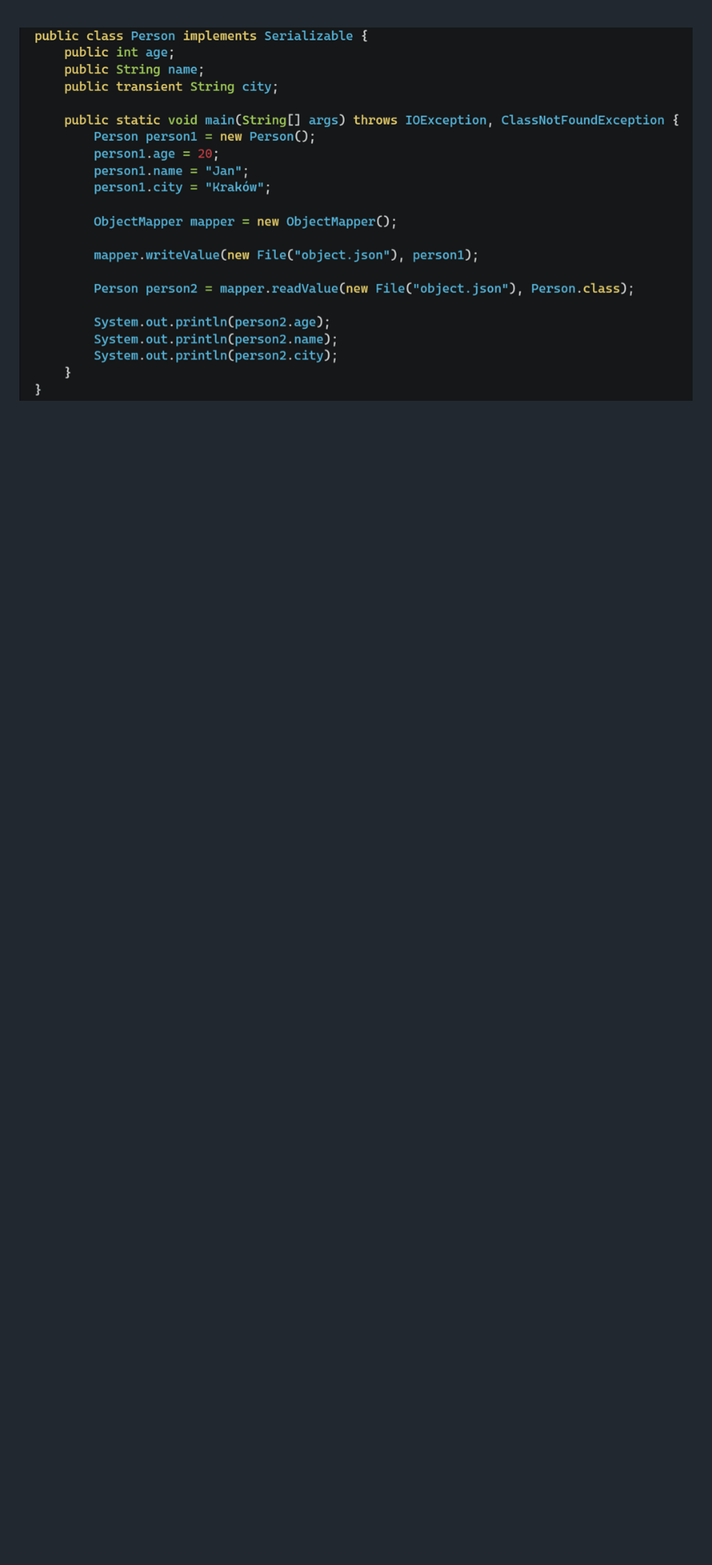
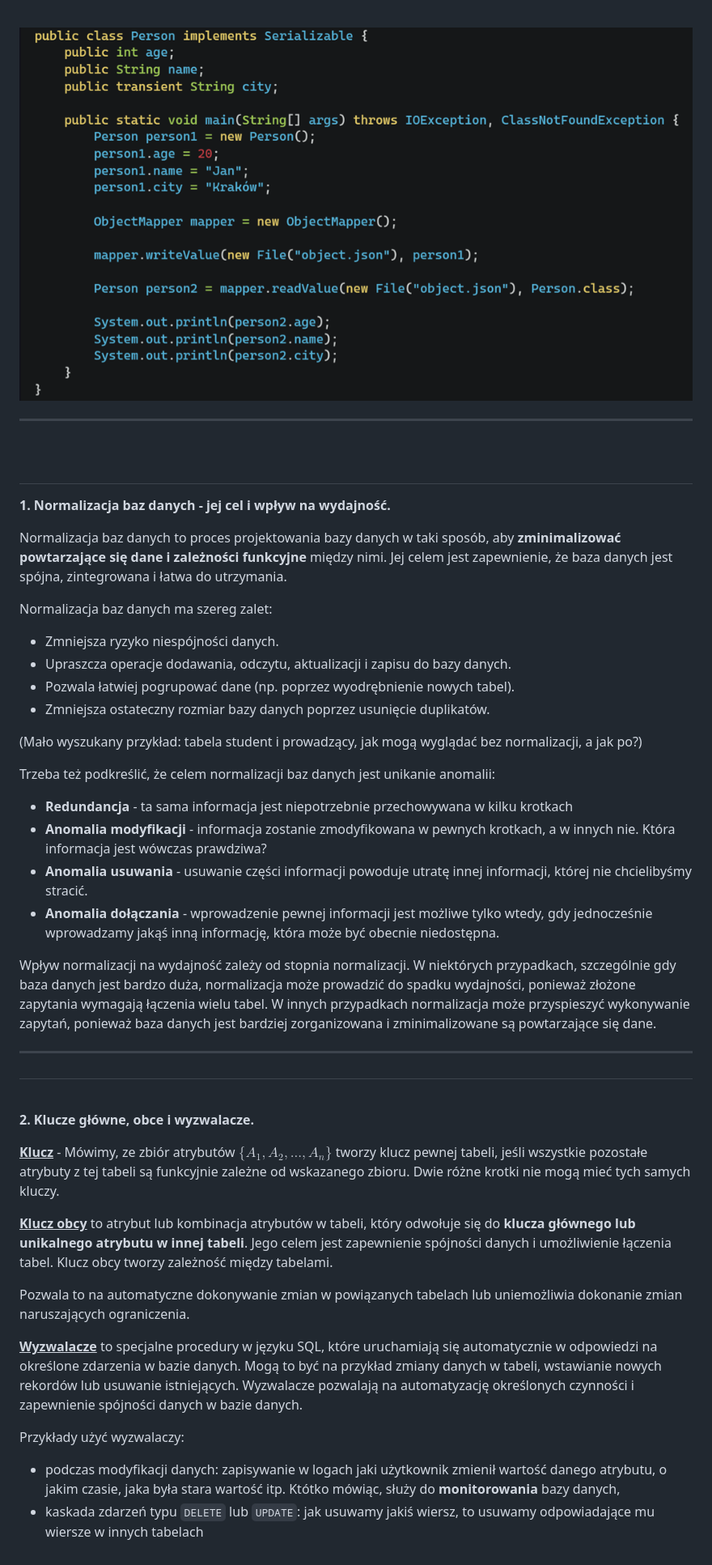
Before and after one commit to apetor56/Studia_I_stopnia, a Markdown page: egzamin_licencjacki.md, the part around the change printed below. Shown: that part at 81% size. Drawn GitHub-style; blank space fills up the shorter version.

Commit message:
bazy 1-2

```diff
--- a/egzamin_licencjacki.md
+++ b/egzamin_licencjacki.md
@@ -300,3 +307,48 @@ Można również skorzystać z formatu **JSON** .
 <br>
 
 ![](img/java5_2.png)
+
+---
+
+<br>
+
+
+## <a name=bazy1></a>
+**1. Normalizacja baz danych - jej cel i wpływ na wydajność.**
+
+Normalizacja baz danych to proces projektowania bazy danych w taki sposób, aby **zminimalizować powtarzające się dane i zależności funkcyjne** między nimi. Jej celem jest zapewnienie, że baza danych jest spójna, zintegrowana i łatwa do utrzymania.
+
+Normalizacja baz danych ma szereg zalet:
+- Zmniejsza ryzyko niespójności danych.
+- Upraszcza operacje dodawania, odczytu, aktualizacji i zapisu do bazy danych.
+- Pozwala łatwiej pogrupować dane (np. poprzez wyodrębnienie nowych tabel).
+- Zmniejsza ostateczny rozmiar bazy danych poprzez usunięcie duplikatów.
+
+(Mało wyszukany przykład: tabela student i prowadzący, jak mogą wyglądać bez normalizacji, a jak po?)
+
+Trzeba też podkreślić, że celem normalizacji baz danych jest unikanie anomalii:
+- **Redundancja** - ta sama informacja jest niepotrzebnie przechowywana w kilku krotkach
+- **Anomalia modyfikacji** - informacja zostanie zmodyfikowana w pewnych krotkach, a w innych nie. Która informacja jest wówczas prawdziwa?
+- **Anomalia usuwania** - usuwanie części informacji powoduje utratę innej informacji, której nie chcielibyśmy stracić.
+- **Anomalia dołączania** - wprowadzenie pewnej informacji jest możliwe tylko wtedy, gdy jednocześnie wprowadzamy jakąś inną informację, która może być obecnie niedostępna.
+
+Wpływ normalizacji na wydajność zależy od stopnia normalizacji. W niektórych przypadkach, szczególnie gdy baza danych jest bardzo duża, normalizacja może prowadzić do spadku wydajności, ponieważ złożone zapytania wymagają łączenia wielu tabel. W innych przypadkach normalizacja może przyspieszyć wykonywanie zapytań, ponieważ baza danych jest bardziej zorganizowana i zminimalizowane są powtarzające się dane.
+
+---
+
+## <a name=bazy2></a>
+<br>
+
+**2. Klucze główne, obce i wyzwalacze.**
+
+<ins>**Klucz**</ins> - Mówimy, ze zbiór atrybutów ${\{A_1, A_2, . . . , A_n\}}$ tworzy klucz pewnej tabeli, jeśli wszystkie pozostałe atrybuty z tej tabeli są funkcyjnie zależne od wskazanego zbioru. Dwie różne krotki nie mogą mieć tych samych kluczy.
+
+<ins>**Klucz obcy**</ins> to atrybut lub kombinacja atrybutów w tabeli, który odwołuje się do **klucza głównego lub unikalnego atrybutu w innej tabeli**. Jego celem jest zapewnienie spójności danych i umożliwienie łączenia tabel. Klucz obcy tworzy zależność między tabelami.
+
+Pozwala to na automatyczne dokonywanie zmian w powiązanych tabelach lub uniemożliwia dokonanie zmian naruszających ograniczenia.
+
+<ins>**Wyzwalacze**</ins> to specjalne procedury w języku SQL, które uruchamiają się automatycznie w odpowiedzi na określone zdarzenia w bazie danych. Mogą to być na przykład zmiany danych w tabeli, wstawianie nowych rekordów lub usuwanie istniejących. Wyzwalacze pozwalają na automatyzację określonych czynności i zapewnienie spójności danych w bazie danych.
+
+Przykłady użyć wyzwalaczy:
+- podczas modyfikacji danych: zapisywanie w logach jaki użytkownik zmienił wartość danego atrybutu, o jakim czasie, jaka była stara wartość itp. Któtko mówiąc, służy do **monitorowania** bazy danych,
+- kaskada zdarzeń typu `DELETE` lub `UPDATE`: jak usuwamy jakiś wiersz, to usuwamy odpowiadające mu wiersze w innych tabelach
```
Also changed, not shown: other parts of egzamin_licencjacki.md (+8 -1 lines).
